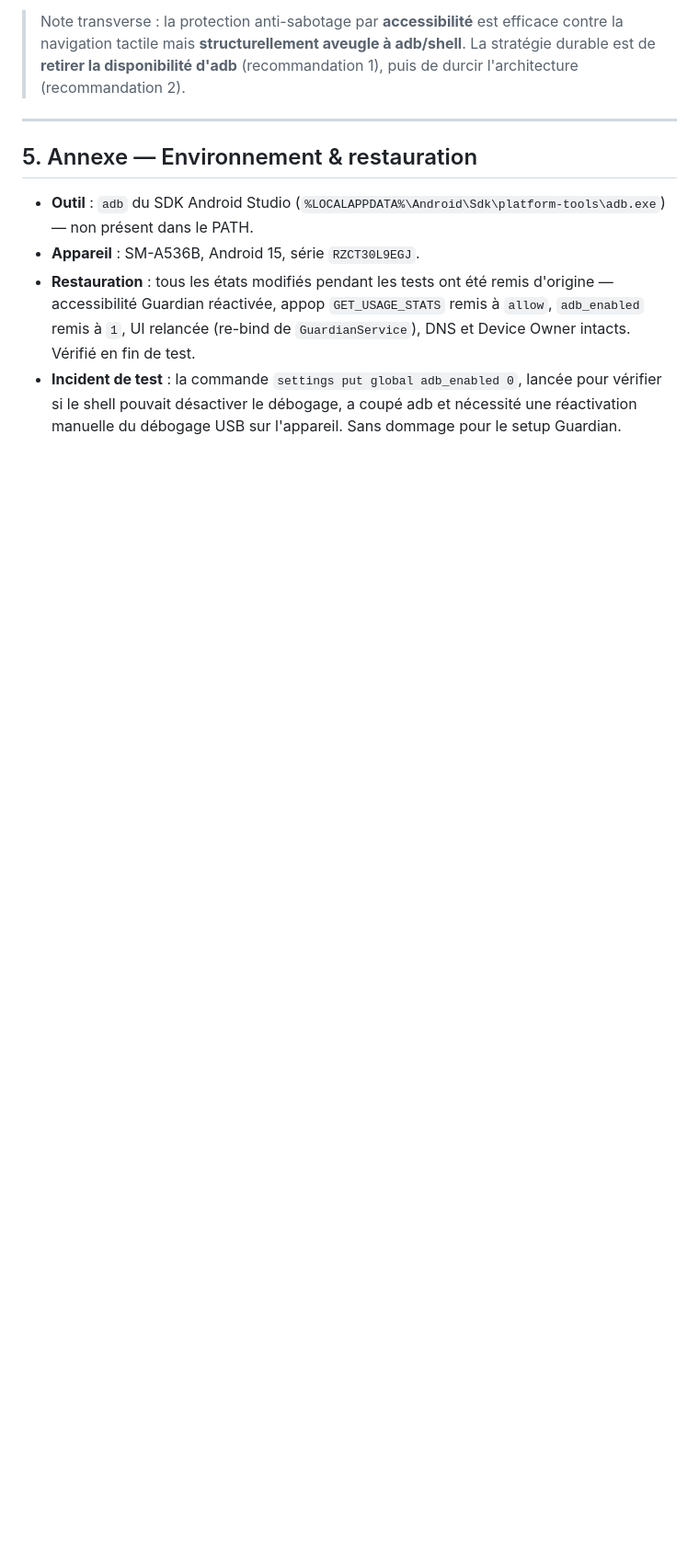
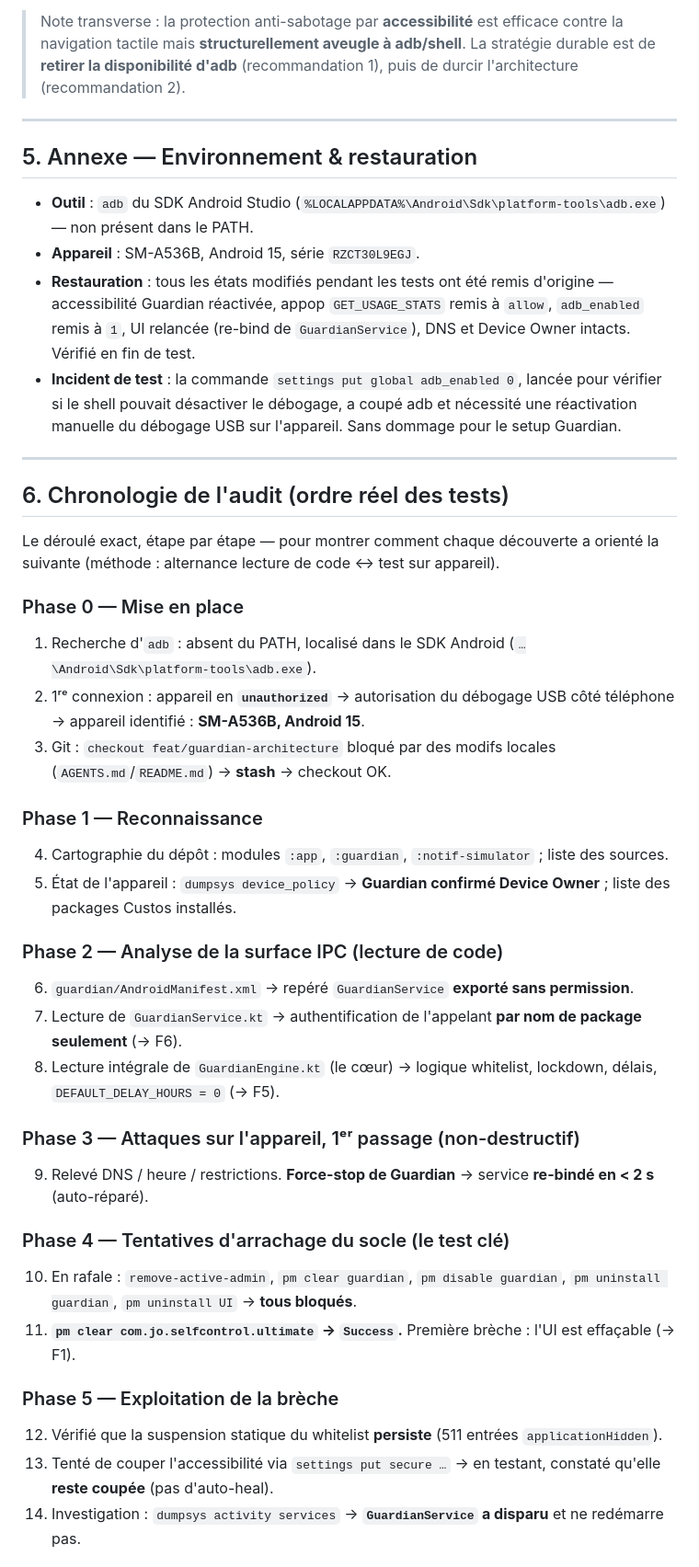
Before and after one commit to joshdeutc/custos, a Markdown page: docs/GUARDIAN_SECURITY_PENTEST.md, the part around one of its changes. Shown at 92% size. Rendered like a GitHub page; blank space fills up the shorter version.

```diff
--- a/docs/GUARDIAN_SECURITY_PENTEST.md
+++ b/docs/GUARDIAN_SECURITY_PENTEST.md
@@ -192,3 +192,36 @@ appops get com.jo.custos.guardian android:get_usage_stats  → GET_USAGE_STATS:
 - **Appareil** : SM-A536B, Android 15, série `RZCT30L9EGJ`.
 - **Restauration** : tous les états modifiés pendant les tests ont été remis d'origine — accessibilité Guardian réactivée, appop `GET_USAGE_STATS` remis à `allow`, `adb_enabled` remis à `1`, UI relancée (re-bind de `GuardianService`), DNS et Device Owner intacts. Vérifié en fin de test.
 - **Incident de test** : la commande `settings put global adb_enabled 0`, lancée pour vérifier si le shell pouvait désactiver le débogage, a coupé adb et nécessité une réactivation manuelle du débogage USB sur l'appareil. Sans dommage pour le setup Guardian.
+
+---
+
+## 6. Chronologie de l'audit (ordre réel des tests)
+
+Le déroulé exact, étape par étape — pour montrer comment chaque découverte a orienté la suivante (méthode : alternance lecture de code ↔ test sur appareil).
+
+### Phase 0 — Mise en place
+1. Recherche d'`adb` : absent du PATH, localisé dans le SDK Android (`…\Android\Sdk\platform-tools\adb.exe`).
+2. 1ʳᵉ connexion : appareil en **`unauthorized`** → autorisation du débogage USB côté téléphone → appareil identifié : **SM-A536B, Android 15**.
+3. Git : `checkout feat/guardian-architecture` bloqué par des modifs locales (`AGENTS.md`/`README.md`) → **stash** → checkout OK.
+
+### Phase 1 — Reconnaissance
+4. Cartographie du dépôt : modules `:app`, `:guardian`, `:notif-simulator` ; liste des sources.
+5. État de l'appareil : `dumpsys device_policy` → **Guardian confirmé Device Owner** ; liste des packages Custos installés.
+
+### Phase 2 — Analyse de la surface IPC (lecture de code)
+6. `guardian/AndroidManifest.xml` → repéré `GuardianService` **exporté sans permission**.
+7. Lecture de `GuardianService.kt` → authentification de l'appelant **par nom de package seulement** (→ F6).
+8. Lecture intégrale de `GuardianEngine.kt` (le cœur) → logique whitelist, lockdown, délais, `DEFAULT_DELAY_HOURS = 0` (→ F5).
+
+### Phase 3 — Attaques sur l'appareil, 1ᵉʳ passage (non-destructif)
+9. Relevé DNS / heure / restrictions. **Force-stop de Guardian** → service **re-bindé en < 2 s** (auto-réparé).
+
+### Phase 4 — Tentatives d'arrachage du socle (le test clé)
+10. En rafale : `remove-active-admin`, `pm clear guardian`, `pm disable guardian`, `pm uninstall guardian`, `pm uninstall UI` → **tous bloqués**.
+11. **`pm clear com.jo.selfcontrol.ultimate` → `Success`.** Première brèche : l'UI est effaçable (→ F1).
+
+### Phase 5 — Exploitation de la brèche
+12. Vérifié que la suspension statique du whitelist **persiste** (511 entrées `applicationHidden`).
+13. Tenté de couper l'accessibilité via `settings put secure …` → en testant, constaté qu'elle **reste coupée** (pas d'auto-heal).
+14. Investigation : `dumpsys activity services` → **`GuardianService` a disparu** et ne redémarre pas.
+
```
Also changed, not shown: other parts of docs/GUARDIAN_SECURITY_PENTEST.md (+22 -0 lines).
